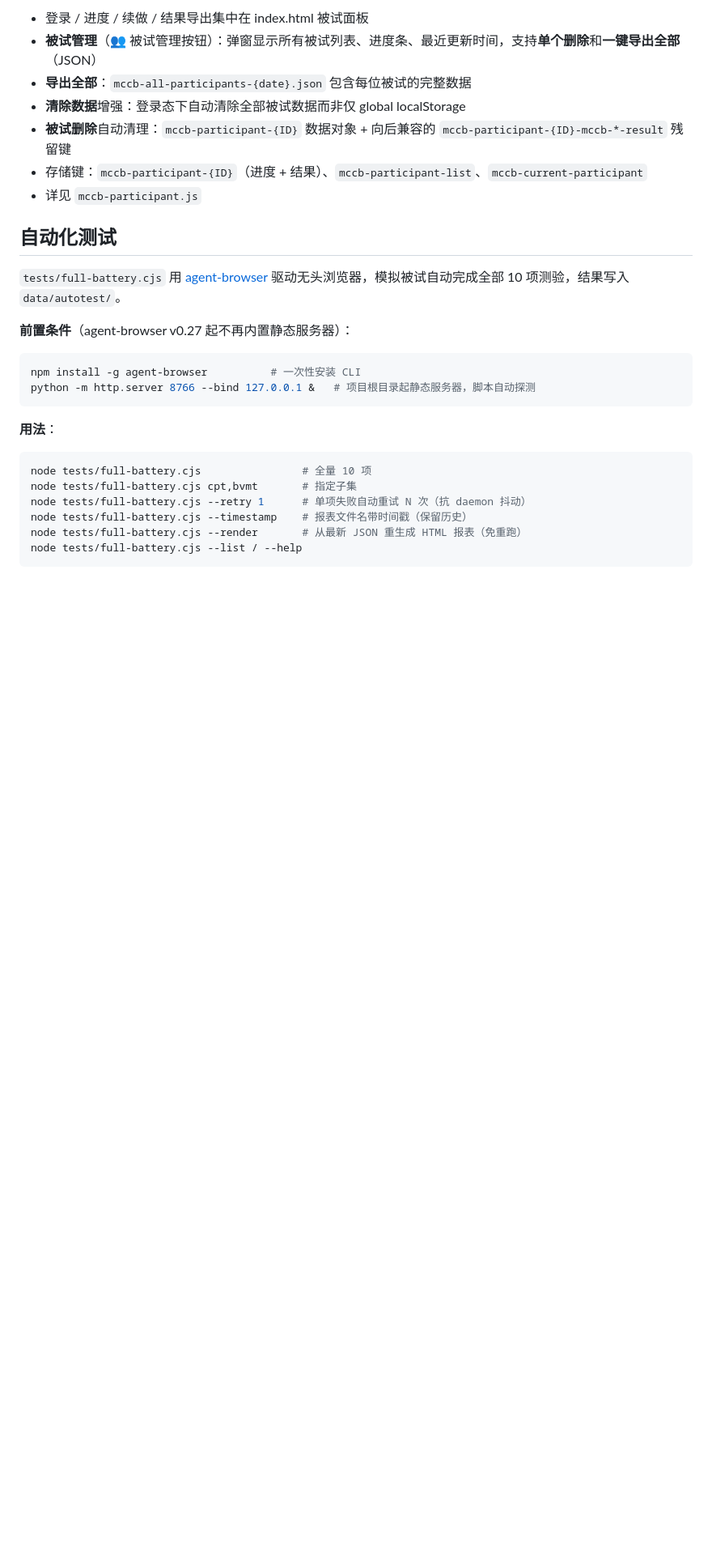
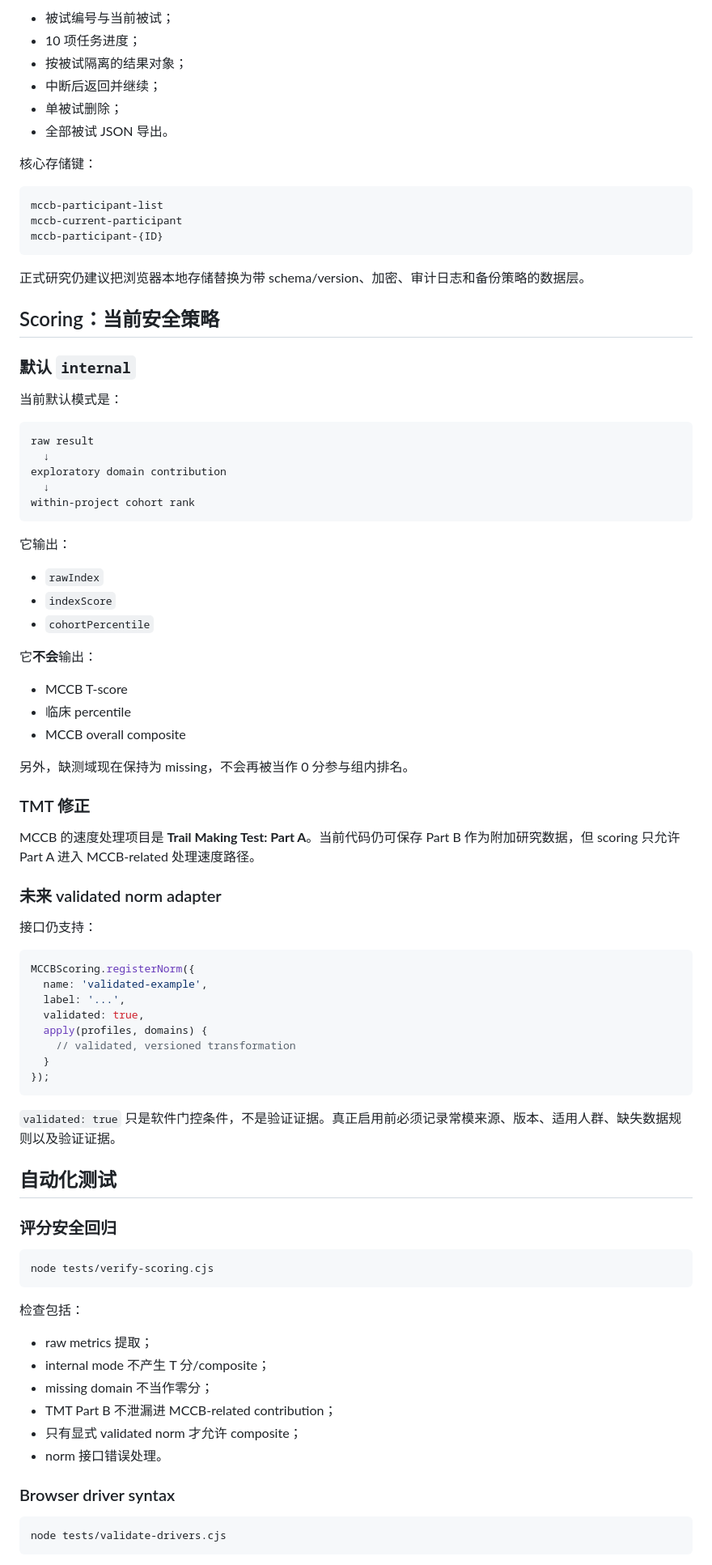
Before and after one commit to CochraneK/psy-exp, a Markdown page: README.md, the part around one of its changes. Shown at 81% size. Drawn GitHub-style; blank space fills up the shorter version.

````diff
--- a/README.md
+++ b/README.md
@@ -61,31 +74,90 @@ psy-exp/
 
-- 登录 / 进度 / 续做 / 结果导出集中在 index.html 被试面板
-- **被试管理**（👥 被试管理按钮）：弹窗显示所有被试列表、进度条、最近更新时间，支持**单个删除**和**一键导出全部**（JSON）
-- **导出全部**：`mccb-all-participants-{date}.json` 包含每位被试的完整数据
-- **清除数据**增强：登录态下自动清除全部被试数据而非仅 global localStorage
-- **被试删除**自动清理：`mccb-participant-{ID}` 数据对象 + 向后兼容的 `mccb-participant-{ID}-mccb-*-result` 残留键
-- 存储键：`mccb-participant-{ID}`（进度 + 结果）、`mccb-participant-list`、`mccb-current-participant`
-- 详见 `mccb-participant.js`
+- 被试编号与当前被试；
+- 10 项任务进度；
+- 按被试隔离的结果对象；
+- 中断后返回并继续；
+- 单被试删除；
+- 全部被试 JSON 导出。
+
+核心存储键：
+
+```text
+mccb-participant-list
+mccb-current-participant
+mccb-participant-{ID}
+```
+
+正式研究仍建议把浏览器本地存储替换为带 schema/version、加密、审计日志和备份策略的数据层。
+
+## Scoring：当前安全策略
+
+### 默认 `internal`
+
+当前默认模式是：
+
+```text
+raw result
+  ↓
+exploratory domain contribution
+  ↓
+within-project cohort rank
+```
+
+它输出：
+
+- `rawIndex`
+- `indexScore`
+- `cohortPercentile`
+
+它**不会**输出：
+
+- MCCB T-score
+- 临床 percentile
+- MCCB overall composite
+
+另外，缺测域现在保持为 missing，不会再被当作 0 分参与组内排名。
+
+### TMT 修正
+
+MCCB 的速度处理项目是 **Trail Making Test: Part A**。当前代码仍可保存 Part B 作为附加研究数据，但 scoring 只允许 Part A 进入 MCCB-related 处理速度路径。
+
+### 未来 validated norm adapter
+
+接口仍支持：
+
+```js
+MCCBScoring.registerNorm({
+  name: 'validated-example',
+  label: '...',
+  validated: true,
+  apply(profiles, domains) {
+    // validated, versioned transformation
+  }
+});
+```
+
+`validated: true` 只是软件门控条件，不是验证证据。真正启用前必须记录常模来源、版本、适用人群、缺失数据规则以及验证证据。
 
 ## 自动化测试
 
-`tests/full-battery.cjs` 用 [agent-browser](https://www.npmjs.com/package/agent-browser) 驱动无头浏览器，模拟被试自动完成全部 10 项测验，结果写入 `data/autotest/`。
-
-**前置条件**（agent-browser v0.27 起不再内置静态服务器）：
+### 评分安全回归
 
 ```bash
-npm install -g agent-browser          # 一次性安装 CLI
-python -m http.server 8766 --bind 127.0.0.1 &   # 项目根目录起静态服务器，脚本自动探测
+node tests/verify-scoring.cjs
 ```
 
-**用法**：
+检查包括：
+
+- raw metrics 提取；
+- internal mode 不产生 T 分/composite；
+- missing domain 不当作零分；
+- TMT Part B 不泄漏进 MCCB-related contribution；
+- 只有显式 validated norm 才允许 composite；
+- norm 接口错误处理。
+
+### Browser driver syntax
 
 ```bash
-node tests/full-battery.cjs                # 全量 10 项
-node tests/full-battery.cjs cpt,bvmt       # 指定子集
-node tests/full-battery.cjs --retry 1      # 单项失败自动重试 N 次（抗 daemon 抖动）
-node tests/full-battery.cjs --timestamp    # 报表文件名带时间戳（保留历史）
-node tests/full-battery.cjs --render       # 从最新 JSON 重生成 HTML 报表（免重跑）
-node tests/full-battery.cjs --list / --help
+node tests/validate-drivers.cjs
 ```
 
````
Also changed, not shown: other parts of README.md (+101 -107 lines).
